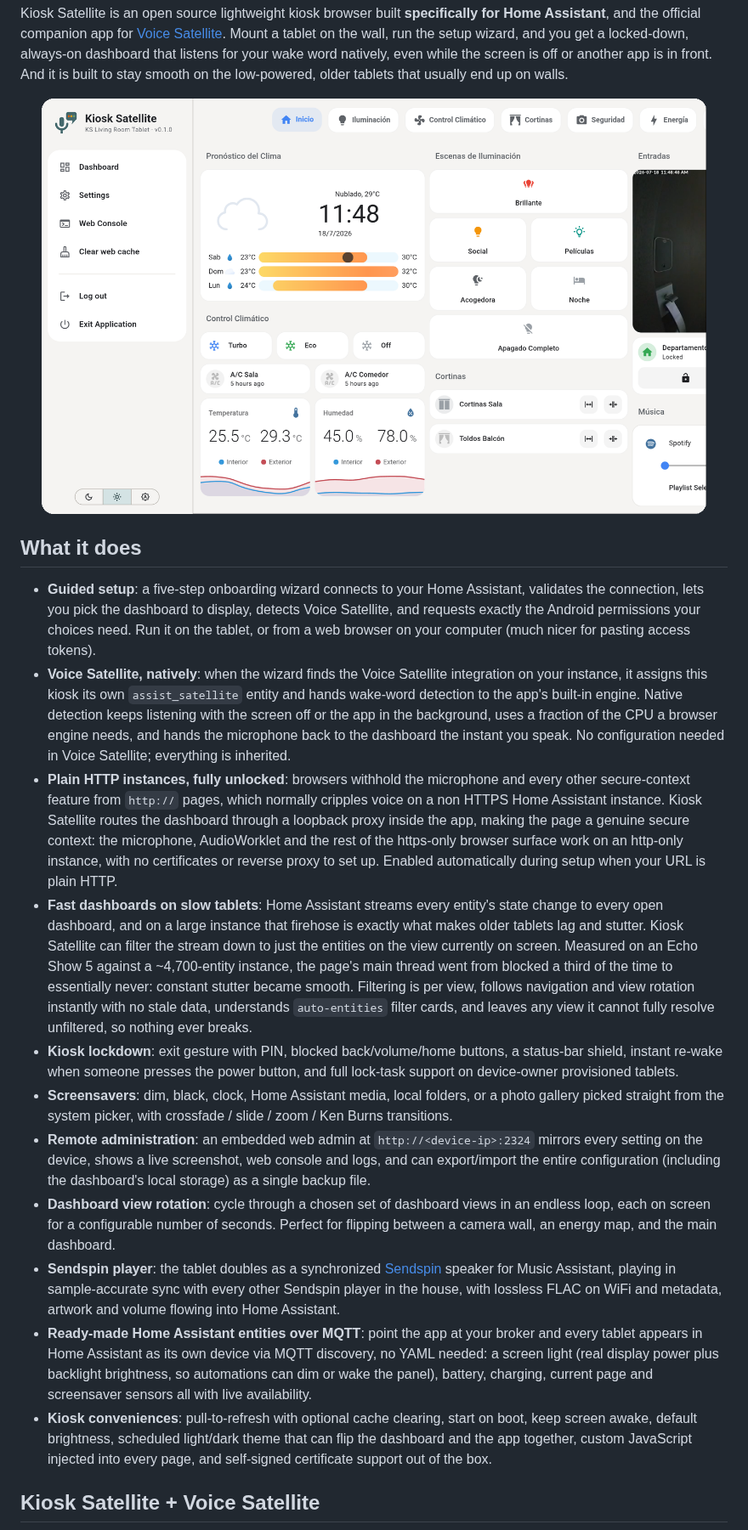
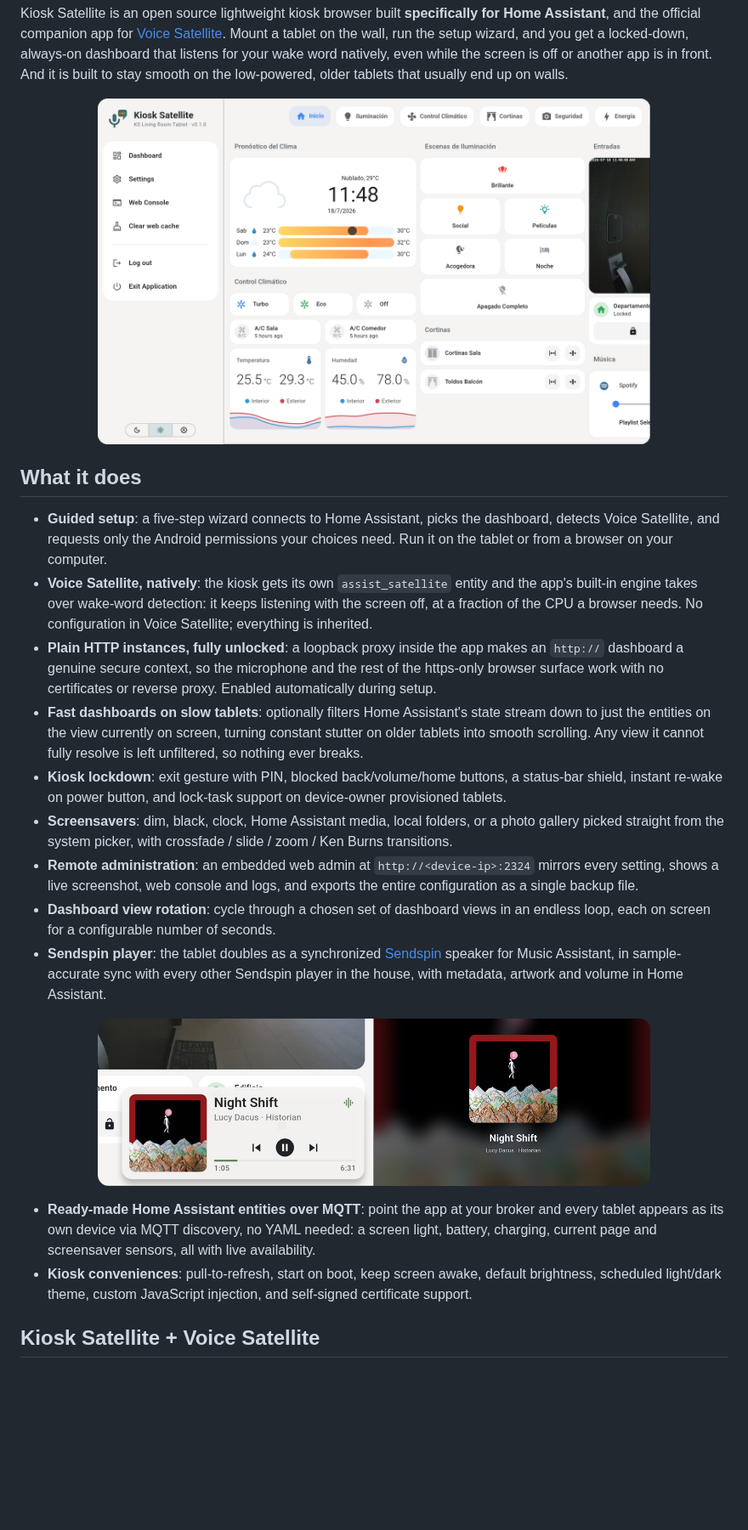
Before and after one commit to jxlarrea/kiosk-satellite, a Markdown page: README.md, the part around one of its changes. Shown at 85% size. Rendered like a GitHub page; pictures changed too: assets/screenshots/sendspin-horizontal.png (added); blank space fills up the shorter version.

```diff
--- a/README.md
+++ b/README.md
@@ -25,72 +25,57 @@ the screen is off or another app is in front. And it is built to stay
 smooth on the low-powered, older tablets that usually end up on walls.
 
 <p align="center">
- <img src="https://raw.githubusercontent.com/jxlarrea/kiosk-satellite/refs/heads/main/assets/screenshots/drawer.png" alt="Assist" width="94%"/>
+ <img src="https://raw.githubusercontent.com/jxlarrea/kiosk-satellite/refs/heads/main/assets/screenshots/drawer.png" alt="Assist" width="650"/>
 </p>
 
 ## What it does
 
-- **Guided setup**: a five-step onboarding wizard connects to your Home
-  Assistant, validates the connection, lets you pick the dashboard to
-  display, detects Voice Satellite, and requests exactly the Android
-  permissions your choices need. Run it on the tablet, or from a web
-  browser on your computer (much nicer for pasting access tokens).
-- **Voice Satellite, natively**: when the wizard finds the Voice Satellite
-  integration on your instance, it assigns this kiosk its own
-  `assist_satellite` entity and hands wake-word detection to the app's
-  built-in engine. Native detection keeps listening with the screen off or
-  the app in the background, uses a fraction of the CPU a browser engine
-  needs, and hands the microphone back to the dashboard the instant you
-  speak. No configuration needed in Voice Satellite; everything is inherited.
-- **Plain HTTP instances, fully unlocked**: browsers withhold the
-  microphone and every other secure-context feature from `http://` pages,
-  which normally cripples voice on a non HTTPS Home Assistant instance. Kiosk
-  Satellite routes the dashboard through a loopback proxy inside the app,
-  making the page a genuine secure context: the microphone, AudioWorklet
-  and the rest of the https-only browser surface work on an http-only
-  instance, with no certificates or reverse proxy to set up. Enabled
-  automatically during setup when your URL is plain HTTP.
-- **Fast dashboards on slow tablets**: Home Assistant streams every
-  entity's state change to every open dashboard, and on a large instance
-  that firehose is exactly what makes older tablets lag and stutter. Kiosk
-  Satellite can filter the stream down to just the entities on the view
-  currently on screen. Measured on an Echo Show 5 against a ~4,700-entity
-  instance, the page's main thread went from blocked a third of the time
-  to essentially never: constant stutter became smooth. Filtering is per
-  view, follows navigation and view rotation instantly with no stale data,
-  understands `auto-entities` filter cards, and leaves any view it cannot
-  fully resolve unfiltered, so nothing ever breaks.
+- **Guided setup**: a five-step wizard connects to Home Assistant, picks
+  the dashboard, detects Voice Satellite, and requests only the Android
+  permissions your choices need. Run it on the tablet or from a browser
+  on your computer.
+- **Voice Satellite, natively**: the kiosk gets its own
+  `assist_satellite` entity and the app's built-in engine takes over
+  wake-word detection: it keeps listening with the screen off, at a
+  fraction of the CPU a browser needs. No configuration in Voice
+  Satellite; everything is inherited.
+- **Plain HTTP instances, fully unlocked**: a loopback proxy inside the
+  app makes an `http://` dashboard a genuine secure context, so the
+  microphone and the rest of the https-only browser surface work with no
+  certificates or reverse proxy. Enabled automatically during setup.
+- **Fast dashboards on slow tablets**: optionally filters Home
+  Assistant's state stream down to just the entities on the view
+  currently on screen, turning constant stutter on older tablets into
+  smooth scrolling. Any view it cannot fully resolve is left unfiltered,
+  so nothing ever breaks.
 - **Kiosk lockdown**: exit gesture with PIN, blocked back/volume/home
-  buttons, a status-bar shield, instant re-wake when someone presses the
-  power button, and full lock-task support on device-owner provisioned
-  tablets.
+  buttons, a status-bar shield, instant re-wake on power button, and
+  lock-task support on device-owner provisioned tablets.
 - **Screensavers**: dim, black, clock, Home Assistant media, local
-  folders, or a photo gallery picked straight from the system picker, with
-  crossfade / slide / zoom / Ken Burns transitions.
+  folders, or a photo gallery picked straight from the system picker,
+  with crossfade / slide / zoom / Ken Burns transitions.
 - **Remote administration**: an embedded web admin at
-  `http://<device-ip>:2324` mirrors every setting on the device, shows a
-  live screenshot, web console and logs, and can export/import the entire
-  configuration (including the dashboard's local storage) as a single
-  backup file.
+  `http://<device-ip>:2324` mirrors every setting, shows a live
+  screenshot, web console and logs, and exports the entire configuration
+  as a single backup file.
 - **Dashboard view rotation**: cycle through a chosen set of dashboard
   views in an endless loop, each on screen for a configurable number of
-  seconds. Perfect for flipping between a camera wall, an energy map, and
-  the main dashboard.
+  seconds.
 - **Sendspin player**: the tablet doubles as a synchronized
   [Sendspin](https://www.sendspin-audio.com/) speaker for Music
-  Assistant, playing in sample-accurate sync with every other Sendspin
-  player in the house, with lossless FLAC on WiFi and metadata, artwork
-  and volume flowing into Home Assistant.
-- **Ready-made Home Assistant entities over MQTT**: point the app at your
-  broker and every tablet appears in Home Assistant as its own device via
-  MQTT discovery, no YAML needed: a screen light (real display power plus
-  backlight brightness, so automations can dim or wake the panel),
-  battery, charging, current page and screensaver sensors all with
-  live availability.
-- **Kiosk conveniences**: pull-to-refresh with optional cache clearing,
-  start on boot, keep screen awake, default brightness, scheduled
-  light/dark theme that can flip the dashboard and the app together,
-  custom JavaScript injected into every page, and self-signed certificate
-  support out of the box.
+  Assistant, in sample-accurate sync with every other Sendspin player in
+  the house, with metadata, artwork and volume in Home Assistant.
+
+<p align="center">
+ <img src="assets/screenshots/sendspin-horizontal.png" alt="Assist" width="650"/>
+</p>
+
+- **Ready-made Home Assistant entities over MQTT**: point the app at
+  your broker and every tablet appears as its own device via MQTT
+  discovery, no YAML needed: a screen light, battery, charging, current
+  page and screensaver sensors, all with live availability.
+- **Kiosk conveniences**: pull-to-refresh, start on boot, keep screen
+  awake, default brightness, scheduled light/dark theme, custom
+  JavaScript injection, and self-signed certificate support.
 
 ## Kiosk Satellite + Voice Satellite
```
Also changed, not shown: other parts of README.md (+4 -4 lines).
